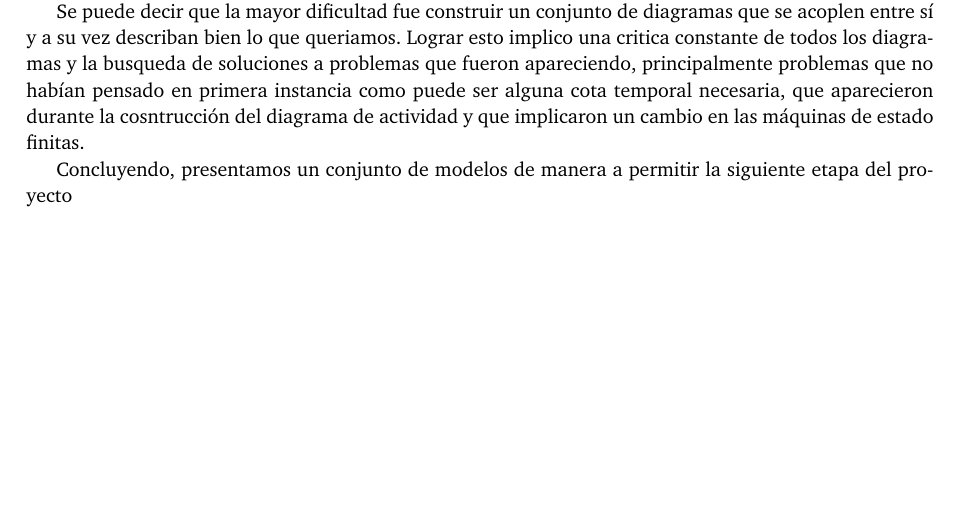
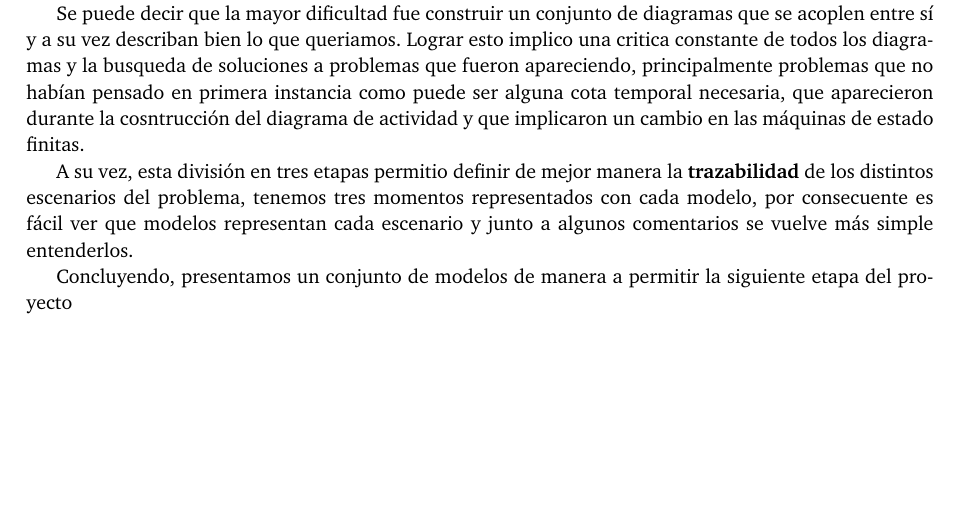
Before and after one commit to agusaldasoro/ing1, a LaTeX document (tp2/Informe/informe.tex, which reads tp2/Informe/conclusiones.tex): part of page 26 of 28, cut so that both start at the same text. Compiled offline with pdfLaTeX.

Commit message:
lei el enunciado, agregue algo sobre trazabilidad

```diff
--- a/tp2/Informe/conclusiones.tex
+++ b/tp2/Informe/conclusiones.tex
@@ -7,4 +7,6 @@ A su vez esta división y la construcción de un texto integral describiendo en
 
 Se puede decir que la mayor dificultad fue construir un conjunto de diagramas que se acoplen entre sí y a su vez describan bien lo que queriamos. Lograr esto implico una critica constante de todos los diagramas y la busqueda de soluciones a problemas que fueron apareciendo, principalmente problemas que no habían pensado en primera instancia como puede ser alguna cota temporal necesaria, que aparecieron durante la cosntrucción del diagrama de actividad y que implicaron un cambio en las máquinas de estado finitas.
 
+A su vez, esta división en tres etapas permitio definir de mejor manera la \textbf{trazabilidad} de los distintos escenarios del problema, tenemos tres momentos representados con cada modelo, por consecuente es fácil ver que modelos representan cada escenario y junto a algunos comentarios se vuelve más simple entenderlos.
+
 Concluyendo, presentamos un conjunto de modelos de manera a permitir la siguiente etapa del proyecto
```
